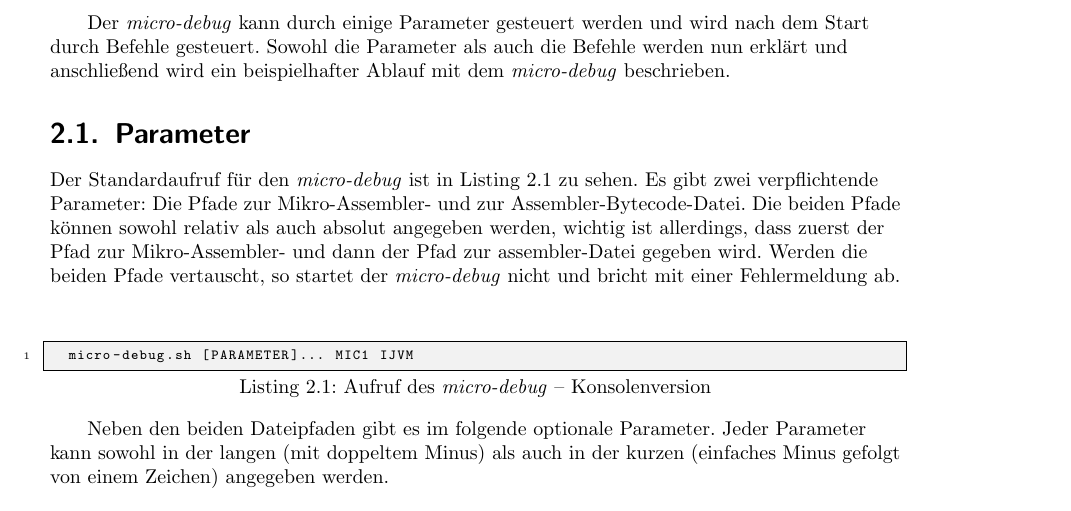
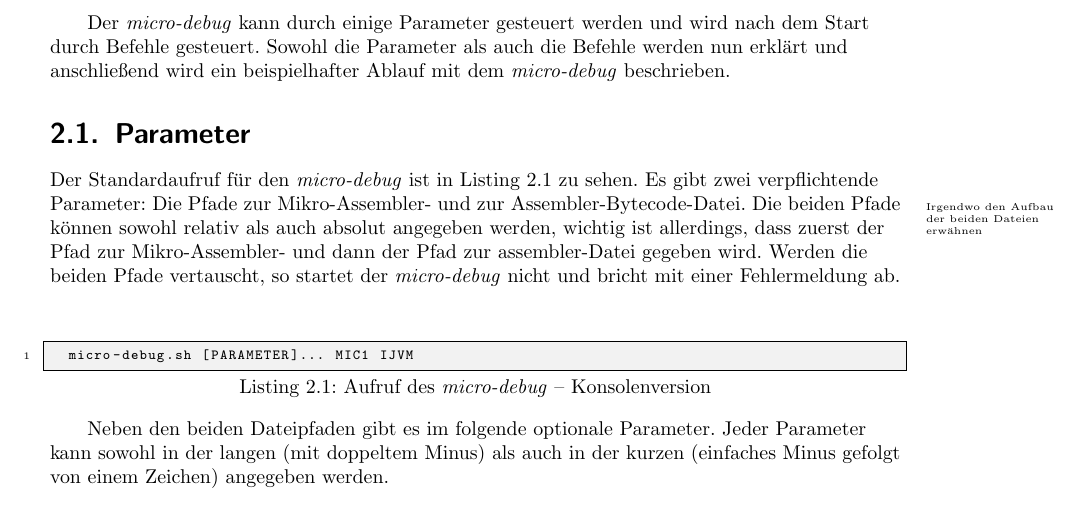
Before and after one commit to croesch/micro-debug-doc, a LaTeX document (src/main/latex/bericht/bericht.tex, which reads src/main/latex/bericht/chapters/bed-konsole.tex): part of page 12 of 32, cut so that both start at the same text. Compiled offline with pdfLaTeX; an older LaTeX class or package is replaced by its successor.

Commit message:
notiz hinzugefügt

```diff
--- a/src/main/latex/bericht/chapters/bed-konsole.tex
+++ b/src/main/latex/bericht/chapters/bed-konsole.tex
@@ -12,7 +12,7 @@ Wie in Kapitel \ref{allgemein} beschrieben, muss der \md{} nicht installiert wer
 Der \md{} kann durch einige Parameter gesteuert werden und wird nach dem Start durch Befehle gesteuert. Sowohl die Parameter als auch die Befehle werden nun erklärt und anschließend wird ein beispielhafter Ablauf mit dem \md{} beschrieben.
 
 \section{Parameter}
-Der Standardaufruf für den \md{} ist in Listing \ref{lst:aufruf-konsolenversion} zu sehen. Es gibt zwei verpflichtende Parameter: Die Pfade zur Mikro-Assembler- und zur Assembler-Bytecode-Datei. Die beiden Pfade können sowohl relativ als auch absolut angegeben werden, wichtig ist allerdings, dass zuerst der Pfad zur Mikro-Assembler- und dann der Pfad zur assembler-Datei gegeben wird. Werden die beiden Pfade vertauscht, so startet der \md{} nicht und bricht mit einer Fehlermeldung ab.
+Der Standardaufruf für den \md{} ist in Listing \ref{lst:aufruf-konsolenversion} zu sehen. Es gibt zwei verpflichtende Parameter: Die Pfade zur Mikro-Assembler- und zur Assembler-Bytecode-Datei\notiz{Irgendwo den Aufbau der beiden Dateien erwähnen}. Die beiden Pfade können sowohl relativ als auch absolut angegeben werden, wichtig ist allerdings, dass zuerst der Pfad zur Mikro-Assembler- und dann der Pfad zur assembler-Datei gegeben wird. Werden die beiden Pfade vertauscht, so startet der \md{} nicht und bricht mit einer Fehlermeldung ab.
 
 \begin{lstlisting}[language=sh,caption={Aufruf des \md{} -- Konsolenversion},label=lst:aufruf-konsolenversion]
   micro-debug.sh [PARAMETER]... MIC1 IJVM
```
